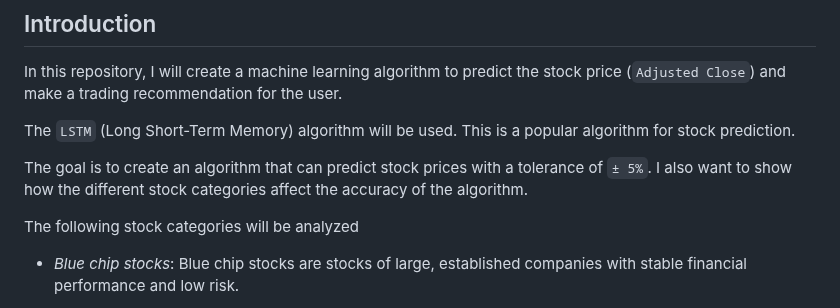
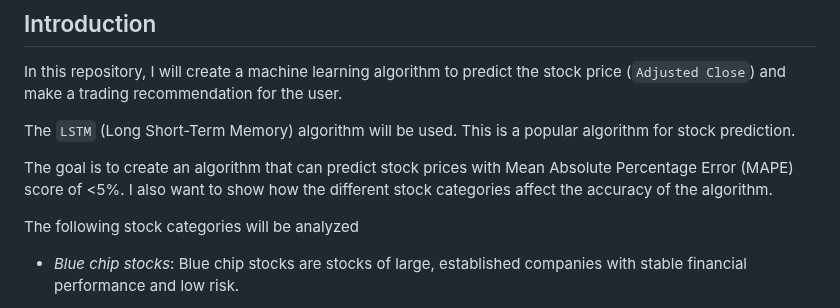
Before and after one commit to maximkiesel1/Stock_Market_Prediction, a Markdown page: README.md, the part around the change. Rendered like a GitHub page.

```diff
--- a/README.md
+++ b/README.md
@@ -8,7 +8,7 @@ In this repository, I will create a machine learning algorithm to predict the st
 
 The `LSTM` (Long Short-Term Memory) algorithm will be used. This is a popular algorithm for stock prediction.
 
-The goal is to create an algorithm that can predict stock prices with a tolerance of `± 5%`. I also want to show how the different stock categories affect the accuracy of the algorithm.
+The goal is to create an algorithm that can predict stock prices with Mean Absolute Percentage Error (MAPE) score of <5%. I also want to show how the different stock categories affect the accuracy of the algorithm.
 
 The following stock categories will be analyzed
 - *Blue chip stocks*: Blue chip stocks are stocks of large, established companies with stable financial performance and low risk.
```
